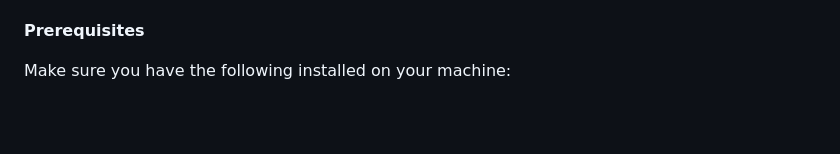
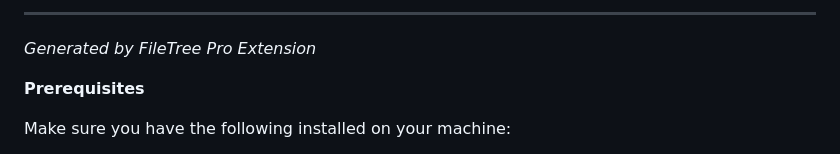
Before and after one commit to SatinderSinghSall/Meditation-Mobile-App, a Markdown page: README.md, the part around the change printed below. GitHub-like rendering; blank space fills up the shorter version.

Commit message:
Upgraded the Expo SDK to version expo@^53.0.0 + Updated README.md file with app's folder structure.

```diff
--- a/README.md
+++ b/README.md
@@ -60,3 +172,6 @@ Follow these steps to set up the project locally on your machine.
+---
+
+_Generated by FileTree Pro Extension_
 
 **Prerequisites**
 
```
Also changed, not shown: other parts of README.md (+112 -0 lines).
